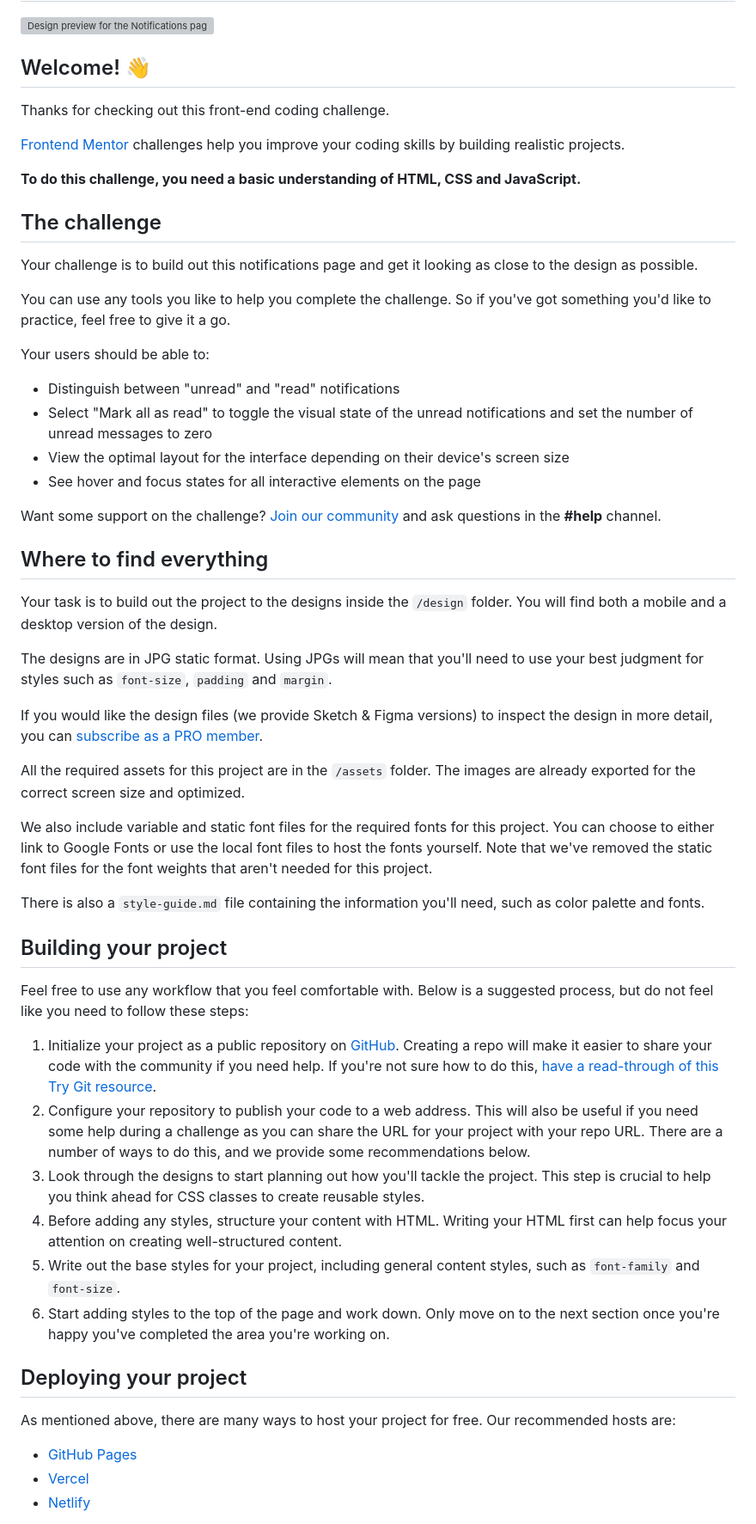
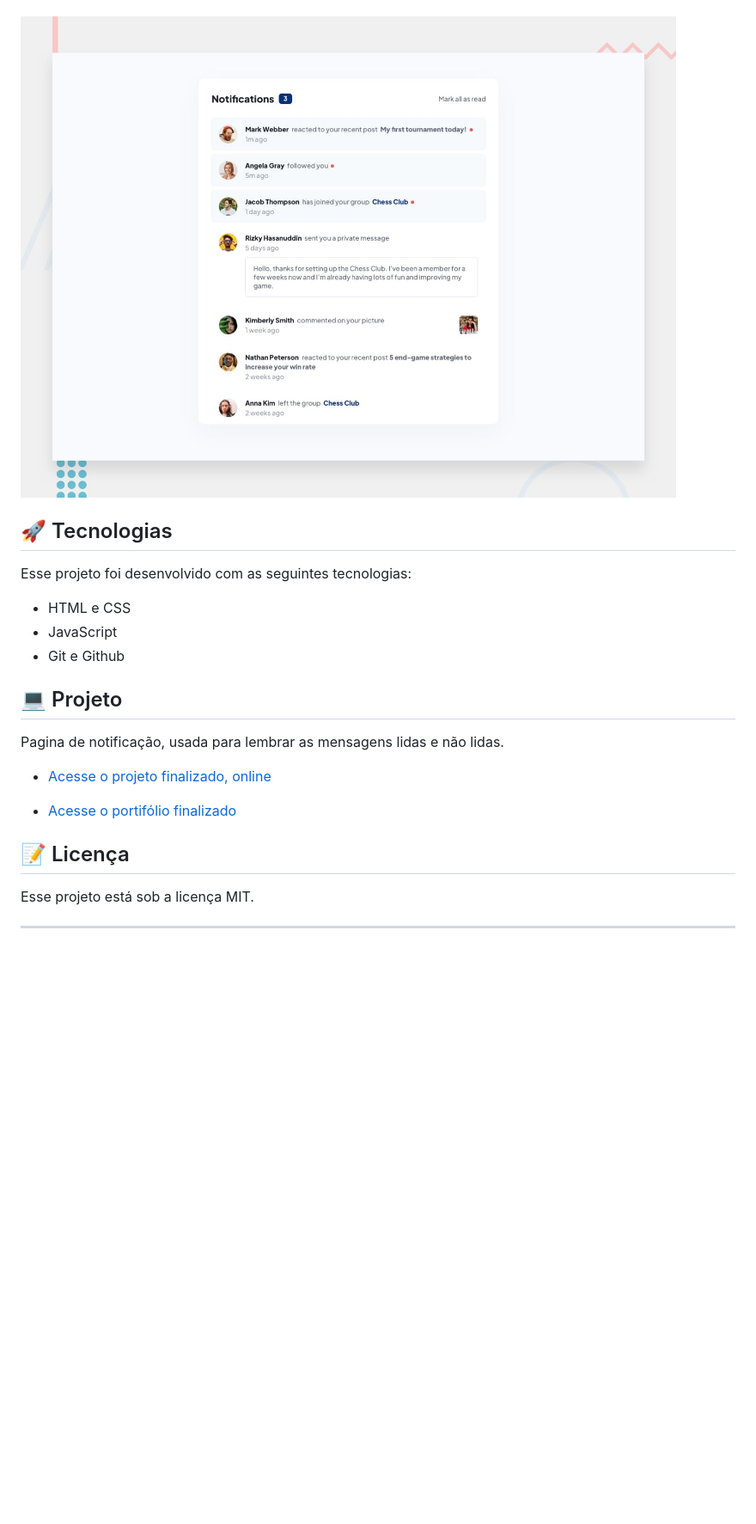
Before and after one commit to KaueACLima/projeto-notifications-page-main, a Markdown page: README.md, the part around the change printed below. Shown: that part at 86% size. Drawn GitHub-style; pictures changed too: design/desktop-preview.jpg (added); blank space fills up the shorter version; grey boxes are pictures that could not be loaded.

Commit message:
Update HTML/CSS

```diff
--- a/README.md
+++ b/README.md
@@ -2,59 +17,26 @@
 
 ![Design preview for the Notifications page coding challenge](./design/desktop-preview.jpg)
 
-## Welcome! 👋
 
-Thanks for checking out this front-end coding challenge.
+## 🚀 Tecnologias
 
-[Frontend Mentor](https://www.frontendmentor.io) challenges help you improve your coding skills by building realistic projects.
+Esse projeto foi desenvolvido com as seguintes tecnologias:
 
-**To do this challenge, you need a basic understanding of HTML, CSS and JavaScript.**
+- HTML e CSS
+- JavaScript
+- Git e Github
 
-## The challenge
+## 💻 Projeto
 
-Your challenge is to build out this notifications page and get it looking as close to the design as possible.
+Pagina de notificação, usada para lembrar as mensagens lidas e não lidas.
 
-You can use any tools you like to help you complete the challenge. So if you've got something you'd like to practice, feel free to give it a go.
+- [Acesse o projeto finalizado, online](https://github.com/KaueACLima/projeto-discover-dev-links)
 
-Your users should be able to:
+- [Acesse o portifólio finalizado](https://github.com/KaueACLima/projeto-notifications-page-main)
 
-- Distinguish between "unread" and "read" notifications
-- Select "Mark all as read" to toggle the visual state of the unread notifications and set the number of unread messages to zero
-- View the optimal layout for the interface depending on their device's screen size
-- See hover and focus states for all interactive elements on the page
+## :memo: Licença
 
-Want some support on the challenge? [Join our community](https://www.frontendmentor.io/community) and ask questions in the **#help** channel.
+Esse projeto está sob a licença MIT.
 
-## Where to find everything
+---
 
-Your task is to build out the project to the designs inside the `/design` folder. You will find both a mobile and a desktop version of the design.
-
-The designs are in JPG static format. Using JPGs will mean that you'll need to use your best judgment for styles such as `font-size`, `padding` and `margin`.
-
-If you would like the design files (we provide Sketch & Figma versions) to inspect the design in more detail, you can [subscribe as a PRO member](https://www.frontendmentor.io/pro).
-
-All the required assets for this project are in the `/assets` folder. The images are already exported for the correct screen size and optimized.
-
-We also include variable and static font files for the required fonts for this project. You can choose to either link to Google Fonts or use the local font files to host the fonts yourself. Note that we've removed the static font files for the font weights that aren't needed for this project.
-
-There is also a `style-guide.md` file containing the information you'll need, such as color palette and fonts.
-
-## Building your project
-
-Feel free to use any workflow that you feel comfortable with. Below is a suggested process, but do not feel like you need to follow these steps:
-
-1. Initialize your project as a public repository on [GitHub](https://github.com/). Creating a repo will make it easier to share your code with the community if you need help. If you're not sure how to do this, [have a read-through of this Try Git resource](https://try.github.io/).
-2. Configure your repository to publish your code to a web address. This will also be useful if you need some help during a challenge as you can share the URL for your project with your repo URL. There are a number of ways to do this, and we provide some recommendations below.
-3. Look through the designs to start planning out how you'll tackle the project. This step is crucial to help you think ahead for CSS classes to create reusable styles.
-4. Before adding any styles, structure your content with HTML. Writing your HTML first can help focus your attention on creating well-structured content.
-5. Write out the base styles for your project, including general content styles, such as `font-family` and `font-size`.
-6. Start adding styles to the top of the page and work down. Only move on to the next section once you're happy you've completed the area you're working on.
-
-## Deploying your project
-
-As mentioned above, there are many ways to host your project for free. Our recommended hosts are:
-
-- [GitHub Pages](https://pages.github.com/)
-- [Vercel](https://vercel.com/)
-- [Netlify](https://www.netlify.com/)
-
```
Also changed, not shown: other parts of README.md (+17 -37 lines), design/active-states.jpg (added), design/desktop-design.jpg (added), design/mobile-design.jpg (added), 5 other files.
